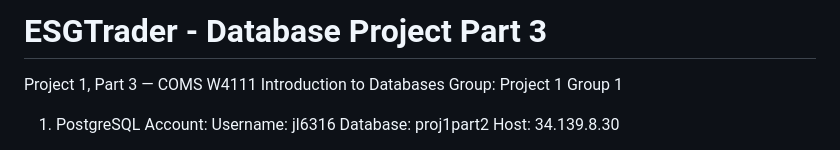
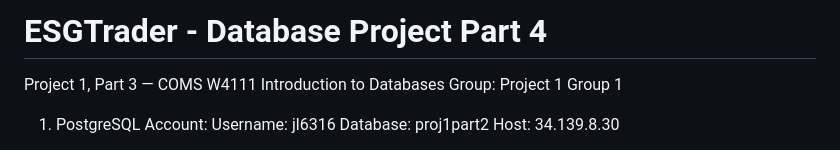
Before and after one commit to sungjoon0710/db4111, a Markdown page: README.md, the part around the change. GitHub-like rendering.

Commit message:
Update project title to Part 4

```diff
--- a/README.md
+++ b/README.md
@@ -1,4 +1,4 @@
-# ESGTrader - Database Project Part 3
+# ESGTrader - Database Project Part 4
 Project 1, Part 3 — COMS W4111 Introduction to Databases
 Group: Project 1 Group 1
 
```
